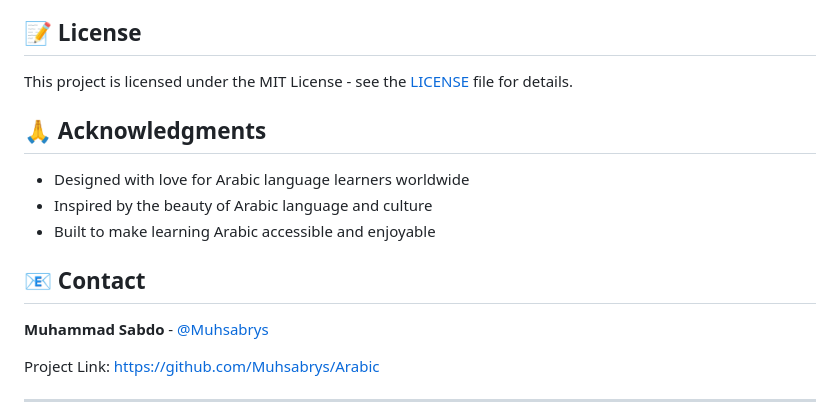
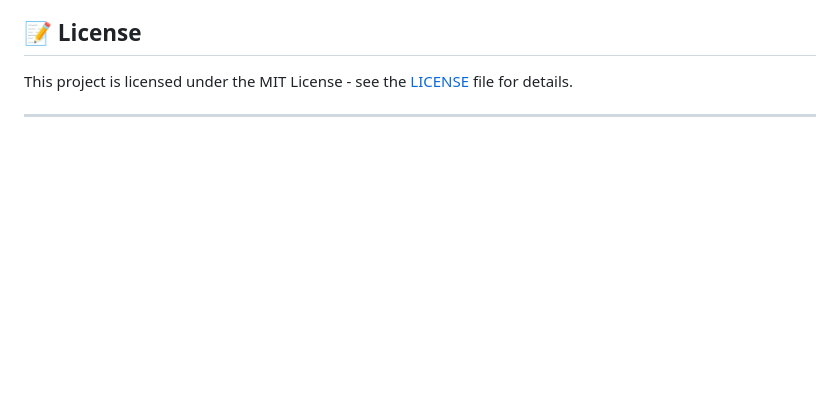
Before and after one commit to Muhsabrys/Arabic, a Markdown page: README.md, the part around the change. Drawn GitHub-style; blank space fills up the shorter version.

Commit message:
Remove acknowledgments and contact sections from README
Removed acknowledgments and contact information sections.

```diff
--- a/README.md
+++ b/README.md
@@ -156,18 +156,6 @@ Contributions are welcome! Feel free to:
 
 This project is licensed under the MIT License - see the [LICENSE](LICENSE) file for details.
 
-## 🙏 Acknowledgments
-
-- Designed with love for Arabic language learners worldwide
-- Inspired by the beauty of Arabic language and culture
-- Built to make learning Arabic accessible and enjoyable
-
-## 📧 Contact
-
-**Muhammad Sabdo** - [@Muhsabrys](https://github.com/Muhsabrys)
-
-Project Link: [https://github.com/Muhsabrys/Arabic](https://github.com/Muhsabrys/Arabic)
-
 ---
 
 <div align="center">
```
